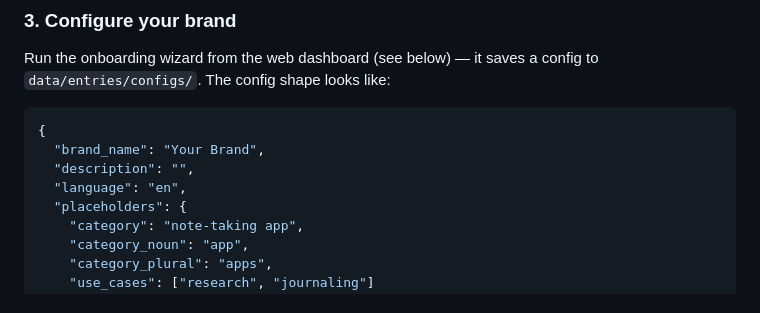
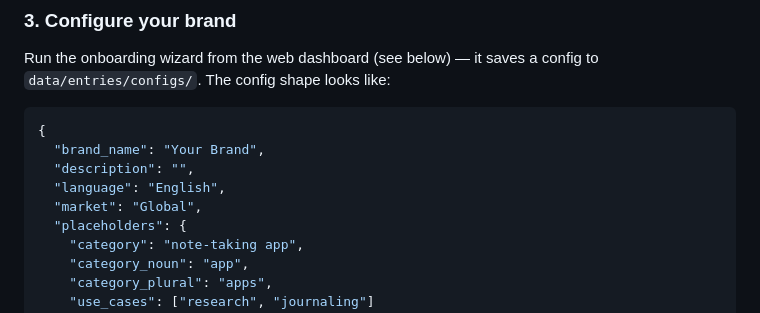
Before and after one commit to cnxls/llm-seo, a Markdown page: README.md, the part around the change. Drawn GitHub-style.

Commit message:
Fix stale config example in README
Example was missing the market field and used "en" for language,
neither of which matches what onboarding.py actually writes.

```diff
--- a/README.md
+++ b/README.md
@@ -53,7 +53,8 @@ Run the onboarding wizard from the web dashboard (see below) — it saves a conf
 {
   "brand_name": "Your Brand",
   "description": "",
-  "language": "en",
+  "language": "English",
+  "market": "Global",
   "placeholders": {
     "category": "note-taking app",
     "category_noun": "app",
```
